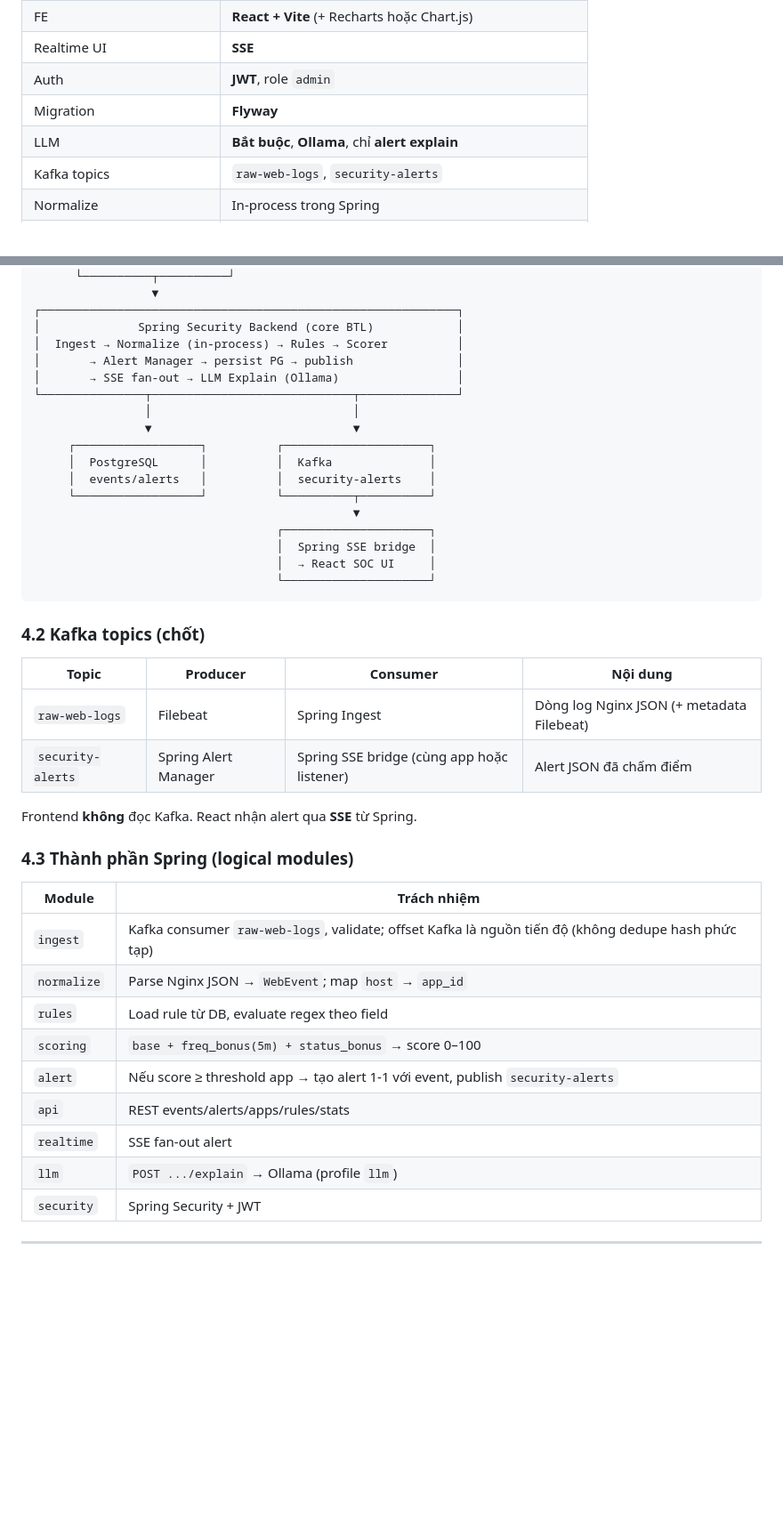
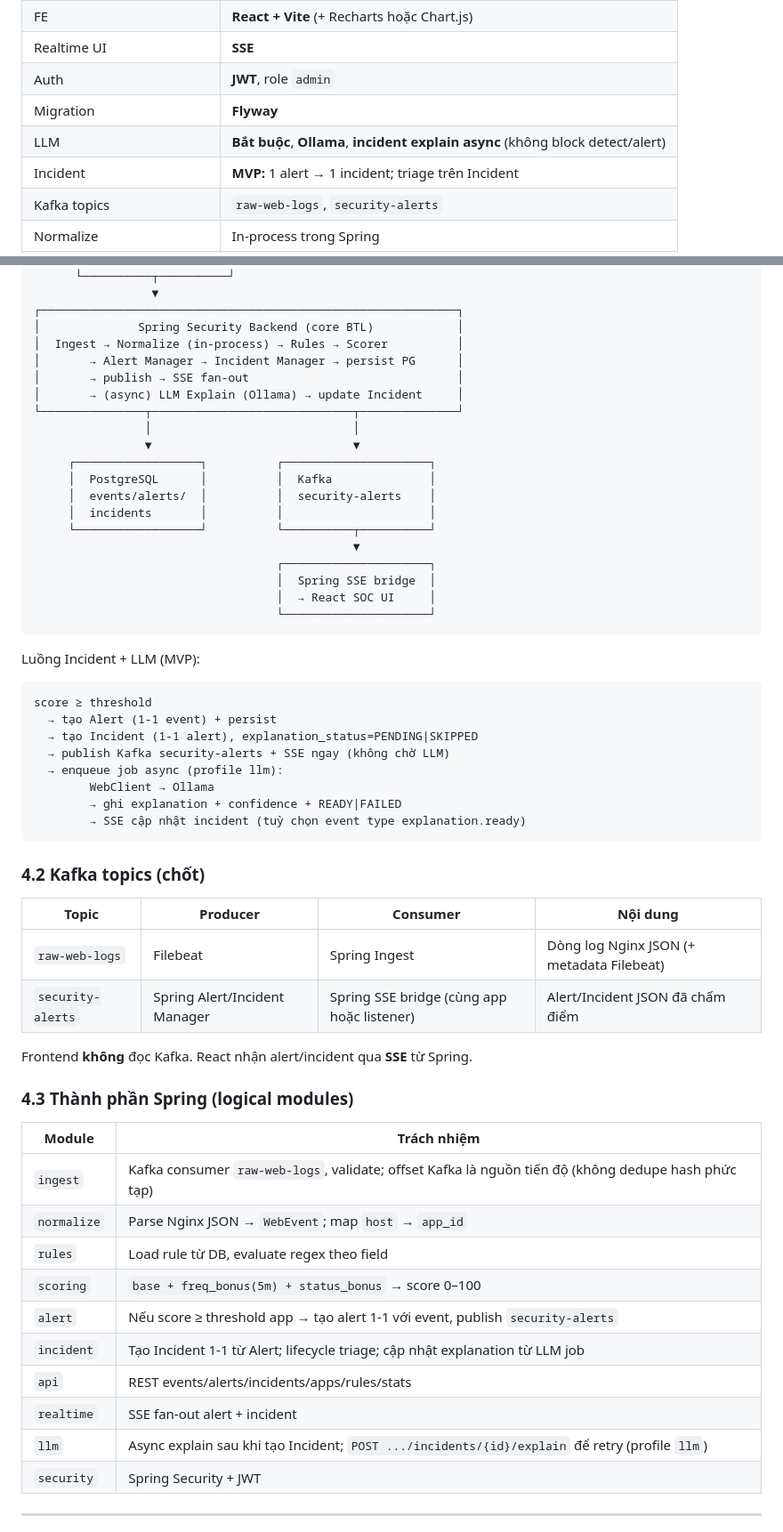
Before and after one commit to quagh03/IT6027-26.1A01-G21-WAF-log-analyzer, a Markdown page: README.md, 2 parts joined by grey strips. Shown at 89% size. Drawn GitHub-style; blank space fills up the shorter version.

Commit message:
(document): design incident creation and llm explain

````diff
--- a/README.md
+++ b/README.md
@@ -138,7 +141,8 @@ Hệ thống **không** phải WAF inline blocking trên reverse proxy. Đây l
 | Realtime UI | **SSE** |
 | Auth | **JWT**, role `admin` |
 | Migration | **Flyway** |
-| LLM | **Bắt buộc**, **Ollama**, chỉ **alert explain** |
+| LLM | **Bắt buộc**, **Ollama**, **incident explain async** (không block detect/alert) |
+| Incident | **MVP:** 1 alert → 1 incident; triage trên Incident |
 | Kafka topics | `raw-web-logs`, `security-alerts` |
 | Normalize | In-process trong Spring |
 | Scoring | Per-request; threshold mặc định **60**; cửa sổ freq **5 phút** |
@@ -176,14 +180,16 @@ Hệ thống **không** phải WAF inline blocking trên reverse proxy. Đây l
 ┌────────────────────────────────────────────────────────────┐
 │              Spring Security Backend (core BTL)            │
 │  Ingest → Normalize (in-process) → Rules → Scorer          │
-│       → Alert Manager → persist PG → publish               │
-│       → SSE fan-out → LLM Explain (Ollama)                 │
+│       → Alert Manager → Incident Manager → persist PG      │
+│       → publish → SSE fan-out                              │
+│       → (async) LLM Explain (Ollama) → update Incident     │
 └───────────────┬─────────────────────────────┬──────────────┘
                 │                             │
                 ▼                             ▼
      ┌──────────────────┐          ┌─────────────────────┐
      │  PostgreSQL      │          │  Kafka              │
-     │  events/alerts   │          │  security-alerts    │
+     │  events/alerts/  │          │  security-alerts    │
+     │  incidents       │          │                     │
      └──────────────────┘          └──────────┬──────────┘
                                               ▼
                                    ┌─────────────────────┐
@@ -192,14 +198,27 @@ Hệ thống **không** phải WAF inline blocking trên reverse proxy. Đây l
                                    └─────────────────────┘
 ```
 
+Luồng Incident + LLM (MVP):
+
+```text
+score ≥ threshold
+  → tạo Alert (1-1 event) + persist
+  → tạo Incident (1-1 alert), explanation_status=PENDING|SKIPPED
+  → publish Kafka security-alerts + SSE ngay (không chờ LLM)
+  → enqueue job async (profile llm):
+        WebClient → Ollama
+        → ghi explanation + confidence + READY|FAILED
+        → SSE cập nhật incident (tuỳ chọn event type explanation.ready)
+```
+
 ### 4.2 Kafka topics (chốt)
 
 | Topic | Producer | Consumer | Nội dung |
 |-------|----------|----------|----------|
 | `raw-web-logs` | Filebeat | Spring Ingest | Dòng log Nginx JSON (+ metadata Filebeat) |
-| `security-alerts` | Spring Alert Manager | Spring SSE bridge (cùng app hoặc listener) | Alert JSON đã chấm điểm |
+| `security-alerts` | Spring Alert/Incident Manager | Spring SSE bridge (cùng app hoặc listener) | Alert/Incident JSON đã chấm điểm |
 
-Frontend **không** đọc Kafka. React nhận alert qua **SSE** từ Spring.
+Frontend **không** đọc Kafka. React nhận alert/incident qua **SSE** từ Spring.
 
 ### 4.3 Thành phần Spring (logical modules)
 
@@ -210,9 +229,10 @@ Frontend **không** đọc Kafka. React nhận alert qua **SSE** từ Spring.
 | `rules` | Load rule từ DB, evaluate regex theo field |
 | `scoring` | `base + freq_bonus(5m) + status_bonus` → score 0–100 |
 | `alert` | Nếu score ≥ threshold app → tạo alert 1-1 với event, publish `security-alerts` |
-| `api` | REST events/alerts/apps/rules/stats |
-| `realtime` | SSE fan-out alert |
-| `llm` | `POST .../explain` → Ollama (profile `llm`) |
+| `incident` | Tạo Incident 1-1 từ Alert; lifecycle triage; cập nhật explanation từ LLM job |
+| `api` | REST events/alerts/incidents/apps/rules/stats |
+| `realtime` | SSE fan-out alert + incident |
+| `llm` | Async explain sau khi tạo Incident; `POST .../incidents/{id}/explain` để retry (profile `llm`) |
 | `security` | Spring Security + JWT |
 
 ---
````
Also changed, not shown: other parts of README.md (+55 -30 lines).
